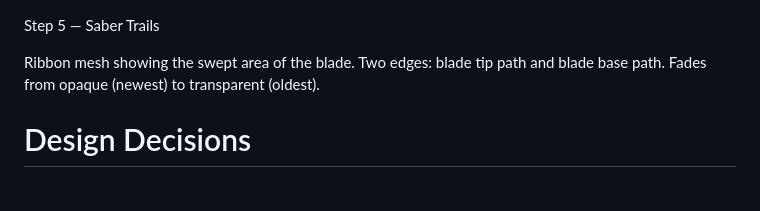
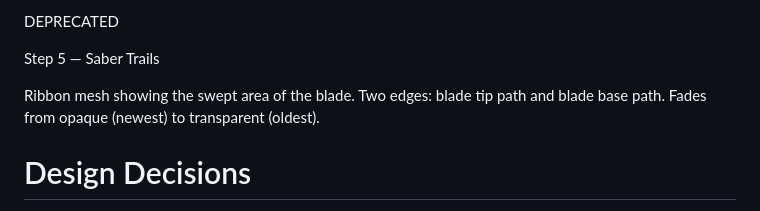
Before and after one commit to jigargosar/void-saber2, a Markdown page: docs/architecture-saber-trails.md, the part around the change. Drawn GitHub-style.

Commit message:
Mark saber trails v1 plan as deprecated
Committed by Claude

```diff
--- a/docs/architecture-saber-trails.md
+++ b/docs/architecture-saber-trails.md
@@ -1,3 +1,5 @@
+DEPRECATED
+
 Step 5 — Saber Trails
 
 Ribbon mesh showing the swept area of the blade. Two edges: blade tip path and blade base path. Fades from opaque (newest) to transparent (oldest).
```
